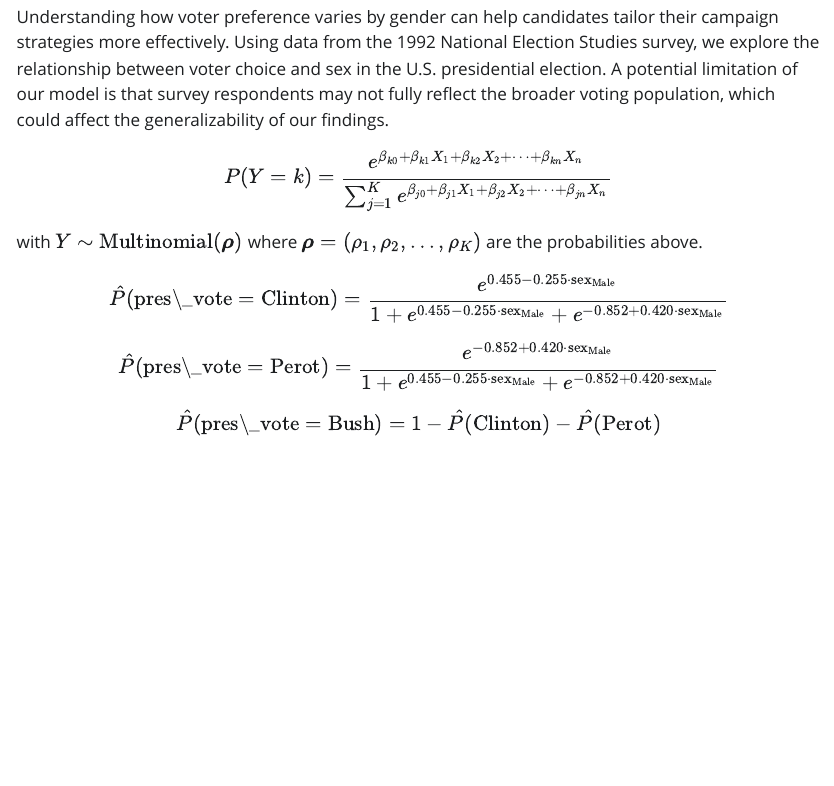
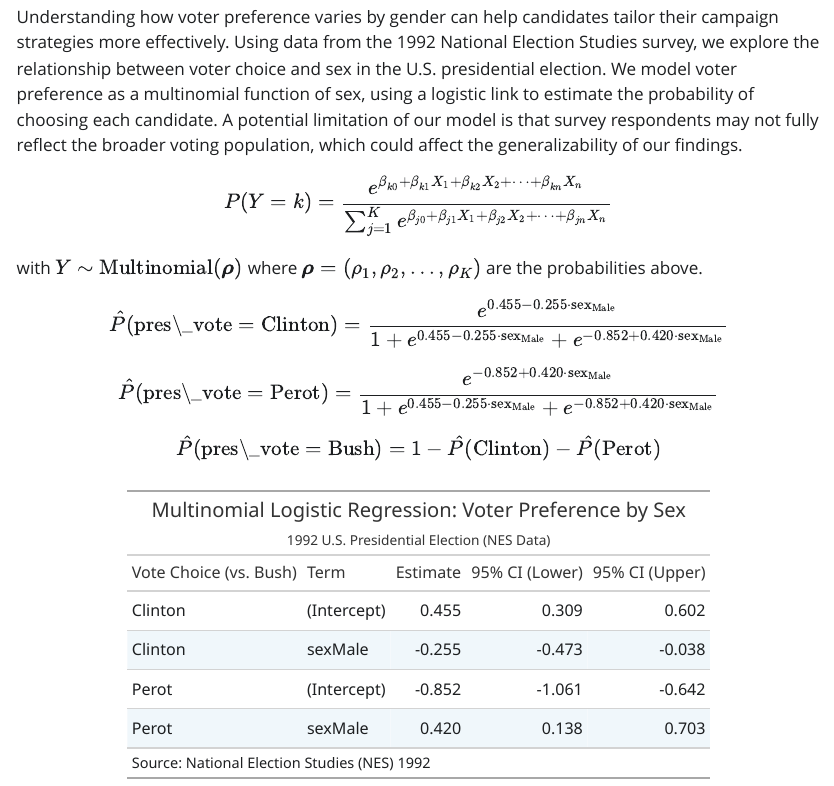
Before and after one commit to inammarwat/four-parameters-categorical, a Quarto document (analysis.qmd): the page in a window 1100 px wide, from 150 px down. The pictures show the output file analysis.html that the author committed with the source, opened offline; Quarto's library style sheets are replaced by a plain one without menus.

Commit message:
Initial version

````diff
--- a/analysis.qmd
+++ b/analysis.qmd
@@ -4,6 +4,8 @@ format: html
 author: "Inam Khan"
 execute:
   echo: false
+  message: false
+  warning: false
 ---
 
 ```{r}
@@ -16,6 +19,7 @@ library(broom)
 ```
 
-Understanding how voter preference varies by gender can help candidates tailor their campaign strategies more effectively. Using data from the 1992 National Election Studies survey, we explore the relationship between voter choice and sex in the U.S. presidential election. A potential limitation of our model is that survey respondents may not fully reflect the broader voting population, which could affect the generalizability of our findings.
+Understanding how voter preference varies by gender can help candidates tailor their campaign strategies more effectively. Using data from the 1992 National Election Studies survey, we explore the relationship between voter choice and sex in the U.S. presidential election. We model voter preference as a multinomial function of sex, using a logistic link to estimate the probability of choosing each candidate. A potential limitation of our model is that survey respondents may not fully reflect the broader voting population, which could affect the generalizability of our findings.
+
 
 
 $$
@@ -57,3 +61,6 @@ nes_92 <- nes |>
 fit_nes <- multinom_reg(engine = "nnet") |>
   fit(pres_vote ~ sex, data = nes_92)
 ```
+
+```{r}
+#| label: tidy-table
@@ -59,0 +73,14 @@ fit_nes <- multinom_reg(engine = "nnet") |>
+    title = "Multinomial Logistic Regression: Voter Preference by Sex",
+    subtitle = "1992 U.S. Presidential Election (NES Data)"
+  ) |>
+  cols_label(
+    y.level = "Vote Choice (vs. Bush)",
+    term = "Term",
+    estimate = "Estimate",
+    conf.low = "95% CI (Lower)",
+    conf.high = "95% CI (Upper)"
+  ) |>
+  tab_source_note(
+    source_note = "Source: National Election Studies (NES) 1992"
+  )
+```
````
Also changed, not shown: analysis.html, analysis.qmd (9 more changed lines).
